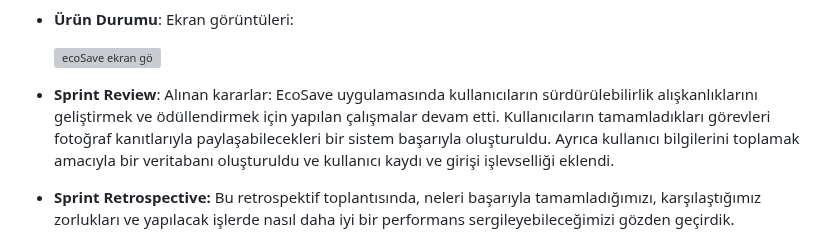
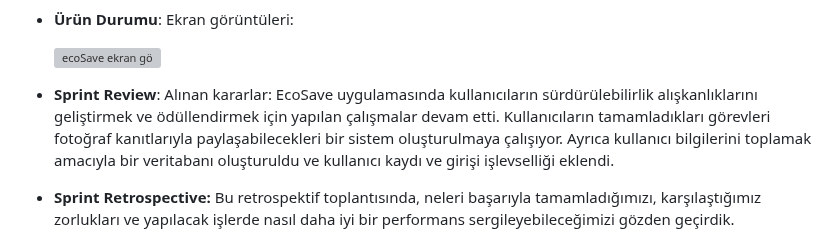
Before and after one commit to feyzasakli/ecoSave, a Markdown page: README.md, the part around the change. Drawn GitHub-style; grey boxes are pictures that could not be loaded.

```diff
--- a/README.md
+++ b/README.md
@@ -148,7 +148,7 @@ Bu toplantıda takım verimliliğini artırmak ve sürdürülebilirlik hedefleri
 
 - **Sprint Review**:
 Alınan kararlar:
-EcoSave uygulamasında kullanıcıların sürdürülebilirlik alışkanlıklarını geliştirmek ve ödüllendirmek için yapılan çalışmalar devam etti. Kullanıcıların tamamladıkları görevleri fotoğraf kanıtlarıyla paylaşabilecekleri bir sistem başarıyla oluşturuldu. Ayrıca kullanıcı bilgilerini toplamak amacıyla bir veritabanı oluşturuldu ve kullanıcı kaydı ve girişi işlevselliği eklendi.
+EcoSave uygulamasında kullanıcıların sürdürülebilirlik alışkanlıklarını geliştirmek ve ödüllendirmek için yapılan çalışmalar devam etti. Kullanıcıların tamamladıkları görevleri fotoğraf kanıtlarıyla paylaşabilecekleri bir sistem oluşturulmaya çalışıyor. Ayrıca kullanıcı bilgilerini toplamak amacıyla bir veritabanı oluşturuldu ve kullanıcı kaydı ve girişi işlevselliği eklendi.
 
 
 - **Sprint Retrospective:**
```
